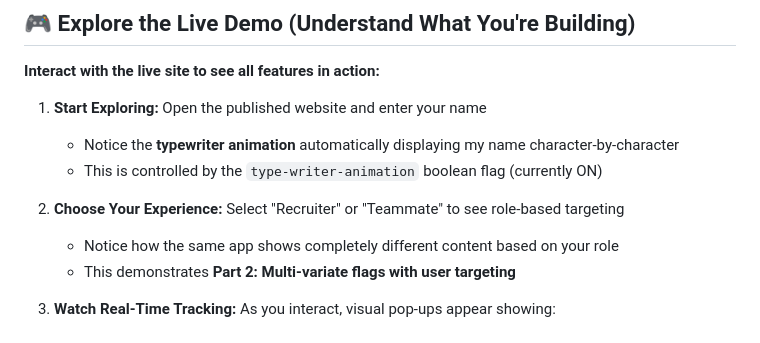
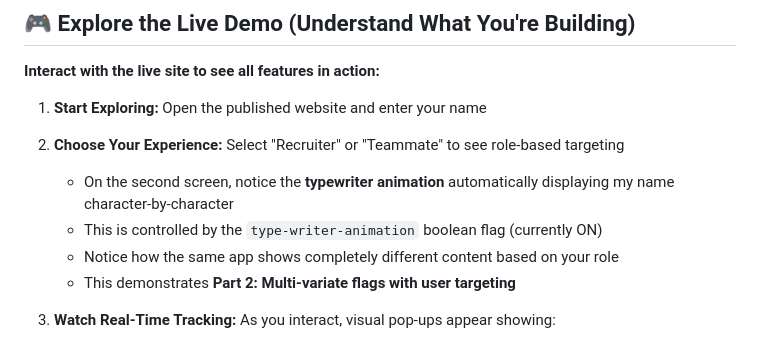
Before and after one commit to noluwalo/about-me-feature-flags, a Markdown page: README.md, the part around the change. GitHub-like rendering.

Commit message:
Clarify description of typewriter animation's visibility
Update README.md to specify that the typewriter animation is displayed on the second screen after role selection and name entry, and that it's controlled by the `type-writer-animation` boolean flag.

Replit-Commit-Author: Agent
Replit-Commit-Session-Id: 1674cb09-0f6f-42dc-ab74-a835d635f249
Replit-Commit-Checkpoint-Type: full_checkpoint
Replit-Commit-Screenshot-Url: https://storage.googleapis.com/screenshot-production-us-central1/b93cf3d1-66b7-4349-863d-b1c51311cb49/1674cb09-0f6f-42dc-ab74-a835d635f249/P1rVNcs

```diff
--- a/README.md
+++ b/README.md
@@ -59,9 +59,9 @@ This live demo is a **published website** connected to my **LaunchDarkly account
 **Interact with the live site to see all features in action:**
 
 1. **Start Exploring:** Open the published website and enter your name
-   - Notice the **typewriter animation** automatically displaying my name character-by-character
+2. **Choose Your Experience:** Select "Recruiter" or "Teammate" to see role-based targeting
+   - On the second screen, notice the **typewriter animation** automatically displaying my name character-by-character
    - This is controlled by the `type-writer-animation` boolean flag (currently ON)
-2. **Choose Your Experience:** Select "Recruiter" or "Teammate" to see role-based targeting
    - Notice how the same app shows completely different content based on your role
    - This demonstrates **Part 2: Multi-variate flags with user targeting**
 
```
